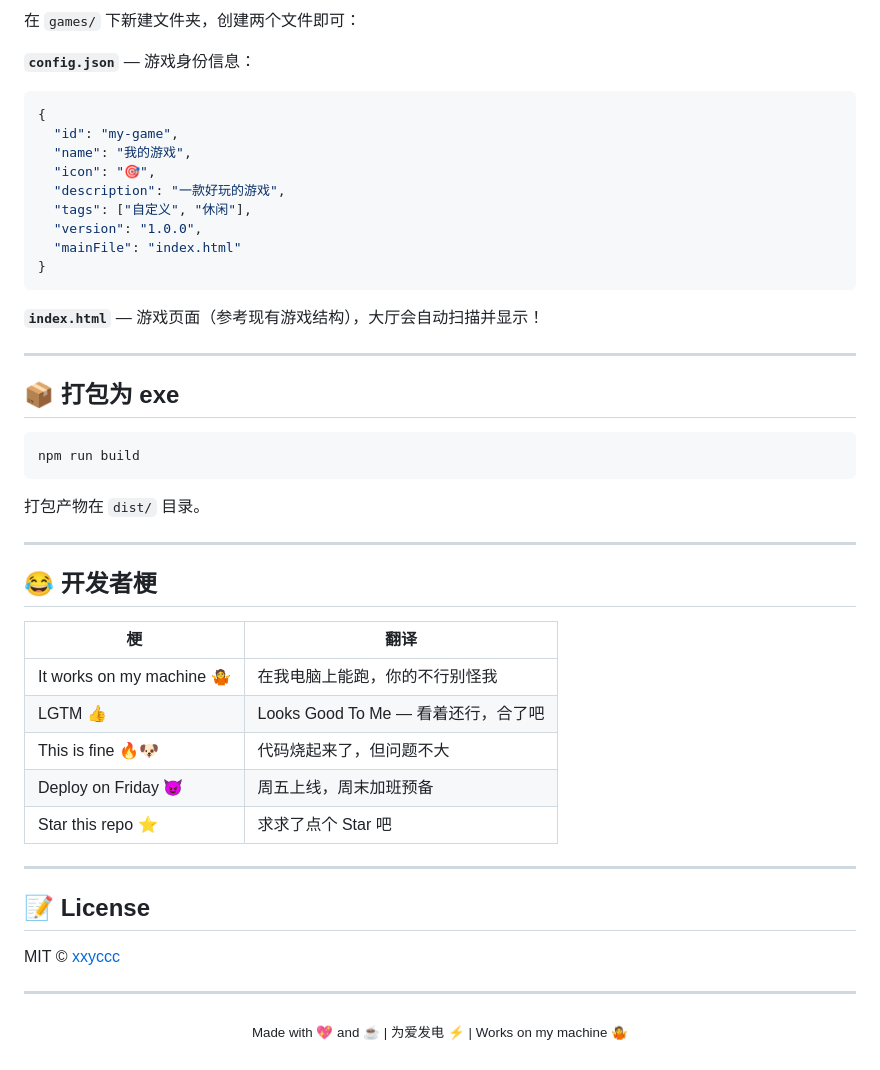
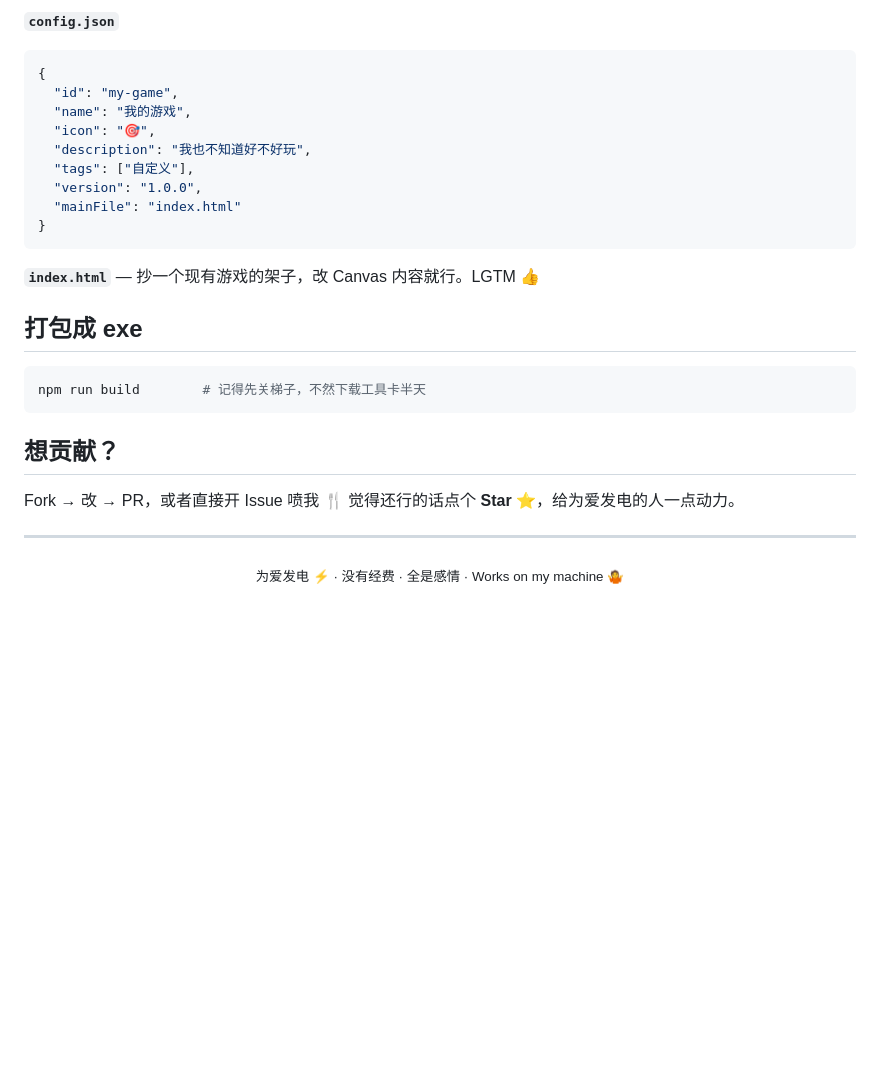
Before and after one commit to xxyccc/game-center, a Markdown page: README.md, the part around one of its changes. Drawn GitHub-style; blank space fills up the shorter version.

````diff
--- a/README.md
+++ b/README.md
@@ -79,51 +78,32 @@ game-center/
 
-在 `games/` 下新建文件夹，创建两个文件即可：
-
-**`config.json`** — 游戏身份信息：
+**`config.json`**
 ```json
 {
   "id": "my-game",
   "name": "我的游戏",
   "icon": "🎯",
-  "description": "一款好玩的游戏",
-  "tags": ["自定义", "休闲"],
+  "description": "我也不知道好不好玩",
+  "tags": ["自定义"],
   "version": "1.0.0",
   "mainFile": "index.html"
 }
 ```
 
-**`index.html`** — 游戏页面（参考现有游戏结构），大厅会自动扫描并显示！
+**`index.html`** — 抄一个现有游戏的架子，改 Canvas 内容就行。LGTM 👍
 
----
-
-## 📦 打包为 exe
+## 打包成 exe
 
 ```bash
-npm run build
+npm run build        # 记得先关梯子，不然下载工具卡半天
 ```
 
-打包产物在 `dist/` 目录。
+## 想贡献？
 
----
-
-## 😂 开发者梗
-
-| 梗 | 翻译 |
-|---|---|
-| It works on my machine 🤷 | 在我电脑上能跑，你的不行别怪我 |
-| LGTM 👍 | Looks Good To Me — 看着还行，合了吧 |
-| This is fine 🔥🐶 | 代码烧起来了，但问题不大 |
-| Deploy on Friday 😈 | 周五上线，周末加班预备 |
-| Star this repo ⭐ | 求求了点个 Star 吧 |
-
----
-
-## 📝 License
-
-MIT © [xxyccc](https://github.com/xxyccc)
+Fork → 改 → PR，或者直接开 Issue 喷我 🍴
+觉得还行的话点个 **Star** ⭐，给为爱发电的人一点动力。
 
 ---
 
 <p align="center">
-  <sub>Made with 💖 and ☕ | 为爱发电 ⚡ | Works on my machine 🤷</sub>
+  <sub>为爱发电 ⚡ · 没有经费 · 全是感情 · Works on my machine 🤷</sub>
 </p>
````
Also changed, not shown: other parts of README.md (+48 -49 lines).
